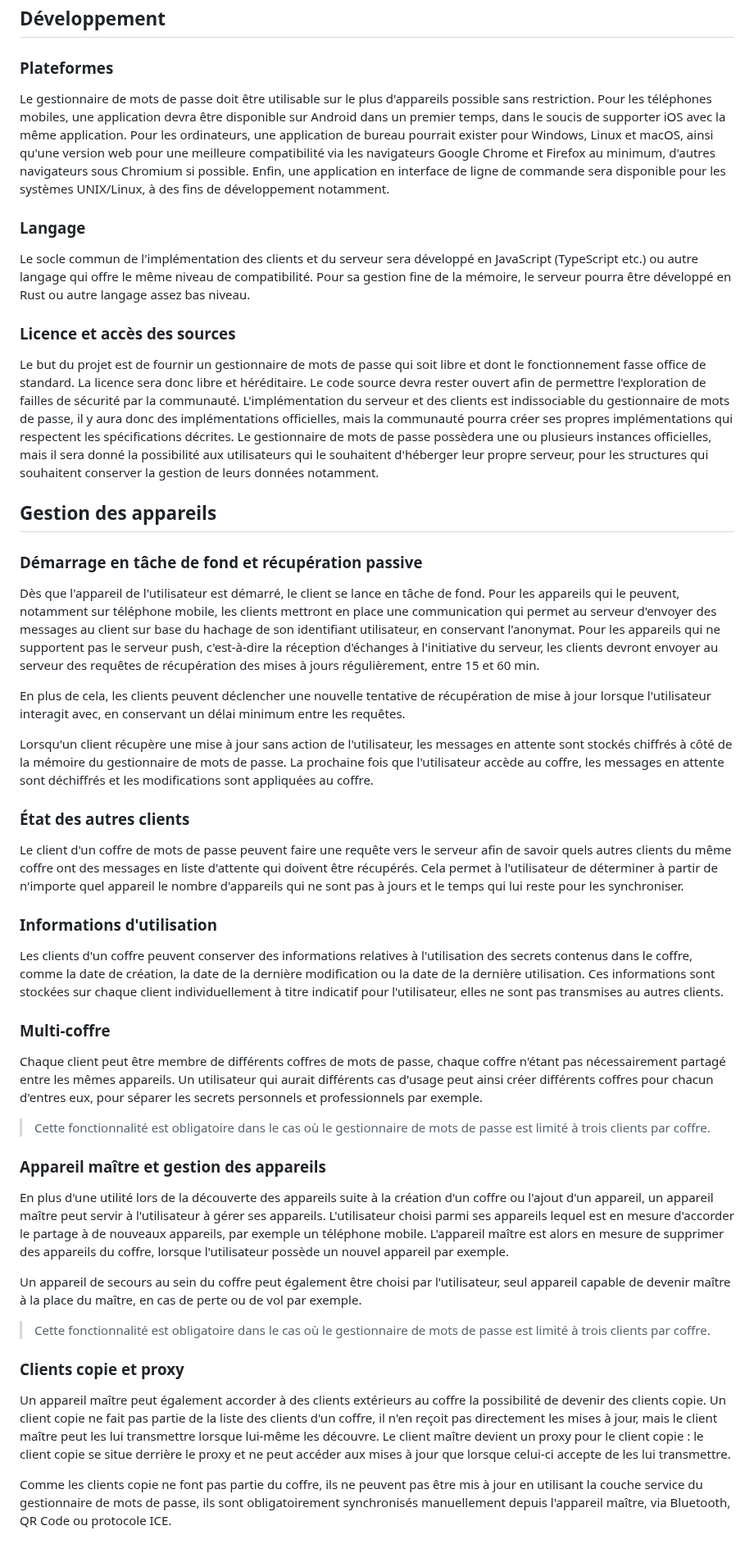
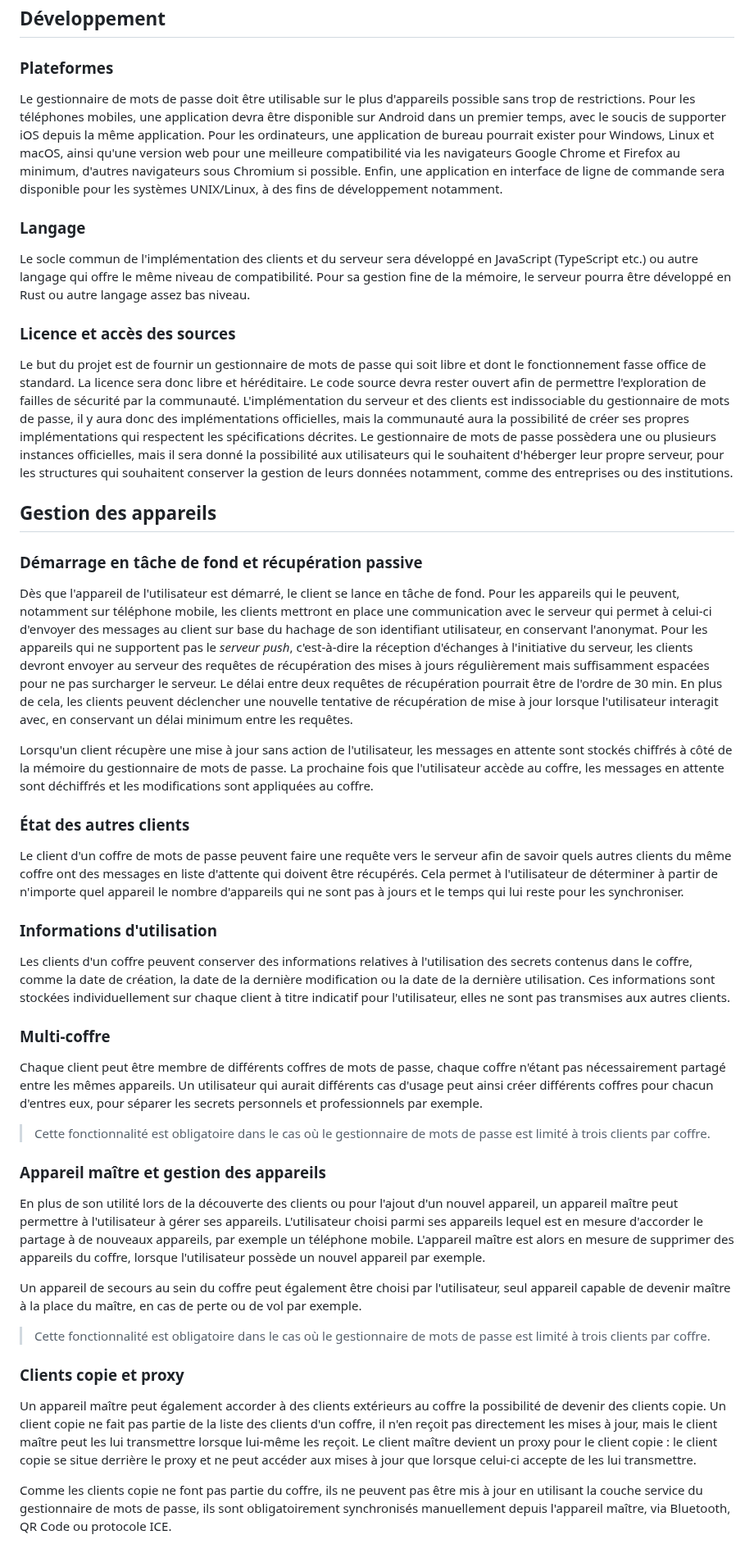
Before and after one commit to Relex12/Decentralized-Password-Manager, a Markdown page: readme/05-FR-fonctionnalites.md, the part around one of its changes. Shown at 82% size. Drawn GitHub-style.

```diff
--- a/readme/05-FR-fonctionnalites.md
+++ b/readme/05-FR-fonctionnalites.md
@@ -14,7 +14,7 @@ Description des fonctionnalités additionnelles du gestionnaire de mot de passe
 
 ### Plateformes
 
-Le gestionnaire de mots de passe doit être utilisable sur le plus d'appareils possible sans restriction. Pour les téléphones mobiles, une application devra être disponible sur Android dans un premier temps, dans le soucis de supporter iOS avec la même application. Pour les ordinateurs, une application de bureau pourrait exister pour Windows, Linux et macOS, ainsi qu'une version web pour une meilleure compatibilité via les navigateurs Google Chrome et Firefox au minimum, d'autres navigateurs sous Chromium si possible. Enfin, une application en interface de ligne de commande sera disponible pour les systèmes UNIX/Linux, à des fins de développement notamment.
+Le gestionnaire de mots de passe doit être utilisable sur le plus d'appareils possible sans trop de restrictions. Pour les téléphones mobiles, une application devra être disponible sur Android dans un premier temps, avec le soucis de supporter iOS depuis la même application. Pour les ordinateurs, une application de bureau pourrait exister pour Windows, Linux et macOS, ainsi qu'une version web pour une meilleure compatibilité via les navigateurs Google Chrome et Firefox au minimum, d'autres navigateurs sous Chromium si possible. Enfin, une application en interface de ligne de commande sera disponible pour les systèmes UNIX/Linux, à des fins de développement notamment.
 
 ### Langage
 
@@ -22,15 +22,13 @@ Le socle commun de l'implémentation des clients et du serveur sera développé
 
 ### Licence et accès des sources
 
-Le but du projet est de fournir un gestionnaire de mots de passe qui soit libre et dont le fonctionnement fasse office de standard. La licence sera donc libre et héréditaire. Le code source devra rester ouvert afin de permettre l'exploration de failles de sécurité par la communauté. L'implémentation du serveur et des clients est indissociable du gestionnaire de mots de passe, il y aura donc des implémentations officielles, mais la communauté pourra créer ses propres implémentations qui respectent les spécifications décrites. Le gestionnaire de mots de passe possèdera une ou plusieurs instances officielles, mais il sera donné la possibilité aux utilisateurs qui le souhaitent d'héberger leur propre serveur, pour les structures qui souhaitent conserver la gestion de leurs données notamment.
+Le but du projet est de fournir un gestionnaire de mots de passe qui soit libre et dont le fonctionnement fasse office de standard. La licence sera donc libre et héréditaire. Le code source devra rester ouvert afin de permettre l'exploration de failles de sécurité par la communauté. L'implémentation du serveur et des clients est indissociable du gestionnaire de mots de passe, il y aura donc des implémentations officielles, mais la communauté aura la possibilité de créer ses propres implémentations qui respectent les spécifications décrites. Le gestionnaire de mots de passe possèdera une ou plusieurs instances officielles, mais il sera donné la possibilité aux utilisateurs qui le souhaitent d'héberger leur propre serveur, pour les structures qui souhaitent conserver la gestion de leurs données notamment, comme des entreprises ou des institutions.
 
 ## Gestion des appareils
 
 ### Démarrage en tâche de fond et récupération passive
 
-Dès que l'appareil de l'utilisateur est démarré, le client se lance en tâche de fond. Pour les appareils qui le peuvent, notamment sur téléphone mobile, les clients mettront en place une communication qui permet au serveur d'envoyer des messages au client sur base du hachage de son identifiant utilisateur, en conservant l'anonymat. Pour les appareils qui ne supportent pas le serveur push, c'est-à-dire la réception d'échanges à l'initiative du serveur, les clients devront envoyer au serveur des requêtes de récupération des mises à jours régulièrement, entre 15 et 60 min.
-
-En plus de cela, les clients peuvent déclencher une nouvelle tentative de récupération de mise à jour lorsque l'utilisateur interagit avec, en conservant un délai minimum entre les requêtes.
+Dès que l'appareil de l'utilisateur est démarré, le client se lance en tâche de fond. Pour les appareils qui le peuvent, notamment sur téléphone mobile, les clients mettront en place une communication avec le serveur qui permet à celui-ci d'envoyer des messages au client sur base du hachage de son identifiant utilisateur, en conservant l'anonymat. Pour les appareils qui ne supportent pas le *serveur push*, c'est-à-dire la réception d'échanges à l'initiative du serveur, les clients devront envoyer au serveur des requêtes de récupération des mises à jours régulièrement mais suffisamment espacées pour ne pas surcharger le serveur. Le délai entre deux requêtes de récupération pourrait être de l'ordre de 30 min. En plus de cela, les clients peuvent déclencher une nouvelle tentative de récupération de mise à jour lorsque l'utilisateur interagit avec, en conservant un délai minimum entre les requêtes.
 
 Lorsqu'un client récupère une mise à jour sans action de l'utilisateur, les messages en attente sont stockés chiffrés à côté de la mémoire du gestionnaire de mots de passe. La prochaine fois que l'utilisateur accède au coffre, les messages en attente sont déchiffrés et les modifications sont appliquées au coffre.
 
@@ -40,7 +38,7 @@ Le client d'un coffre de mots de passe peuvent faire une requête vers le serveu
 
 ### Informations d'utilisation
 
-Les clients d'un coffre peuvent conserver des informations relatives à l'utilisation des secrets contenus dans le coffre, comme la date de création, la date de la dernière modification ou la date de la dernière utilisation. Ces informations sont stockées sur chaque client individuellement à titre indicatif pour l'utilisateur, elles ne sont pas transmises au autres clients.
+Les clients d'un coffre peuvent conserver des informations relatives à l'utilisation des secrets contenus dans le coffre, comme la date de création, la date de la dernière modification ou la date de la dernière utilisation. Ces informations sont stockées individuellement sur chaque client à titre indicatif pour l'utilisateur, elles ne sont pas transmises aux autres clients.
 
 ### Multi-coffre
 
@@ -50,7 +48,7 @@ Chaque client peut être membre de différents coffres de mots de passe, chaque
 
 ### Appareil maître et gestion des appareils
 
-En plus d'une utilité lors de la découverte des appareils suite à la création d'un coffre ou l'ajout d'un appareil, un appareil maître peut servir à l'utilisateur à gérer ses appareils. L'utilisateur choisi parmi ses appareils lequel est en mesure d'accorder le partage à de nouveaux appareils, par exemple un téléphone mobile. L'appareil maître est alors en mesure de supprimer des appareils du coffre, lorsque l'utilisateur possède un nouvel appareil par exemple.
+En plus de son utilité lors de la découverte des clients ou pour l'ajout d'un nouvel appareil, un appareil maître peut permettre à l'utilisateur à gérer ses appareils. L'utilisateur choisi parmi ses appareils lequel est en mesure d'accorder le partage à de nouveaux appareils, par exemple un téléphone mobile. L'appareil maître est alors en mesure de supprimer des appareils du coffre, lorsque l'utilisateur possède un nouvel appareil par exemple.
 
 Un appareil de secours au sein du coffre peut également être choisi par l'utilisateur, seul appareil capable de devenir maître à la place du maître, en cas de perte ou de vol par exemple.
 
@@ -58,7 +56,7 @@ Un appareil de secours au sein du coffre peut également être choisi par l'util
 
 ### Clients copie et proxy
 
-Un appareil maître peut également accorder à des clients extérieurs au coffre la possibilité de devenir des clients copie. Un client copie ne fait pas partie de la liste des clients d'un coffre, il n'en reçoit pas directement les mises à jour, mais le client maître peut les lui transmettre lorsque lui-même les découvre. Le client maître devient un proxy pour le client copie : le client copie se situe derrière le proxy et ne peut accéder aux mises à jour que lorsque celui-ci accepte de les lui transmettre.
+Un appareil maître peut également accorder à des clients extérieurs au coffre la possibilité de devenir des clients copie. Un client copie ne fait pas partie de la liste des clients d'un coffre, il n'en reçoit pas directement les mises à jour, mais le client maître peut les lui transmettre lorsque lui-même les reçoit. Le client maître devient un proxy pour le client copie : le client copie se situe derrière le proxy et ne peut accéder aux mises à jour que lorsque celui-ci accepte de les lui transmettre.
 
 Comme les clients copie ne font pas partie du coffre, ils ne peuvent pas être mis à jour en utilisant la couche service du gestionnaire de mots de passe, ils sont obligatoirement synchronisés manuellement depuis l'appareil maître, via Bluetooth, QR Code ou protocole ICE.
 
```
Also changed, not shown: other parts of readme/05-FR-fonctionnalites.md (+24 -20 lines).
